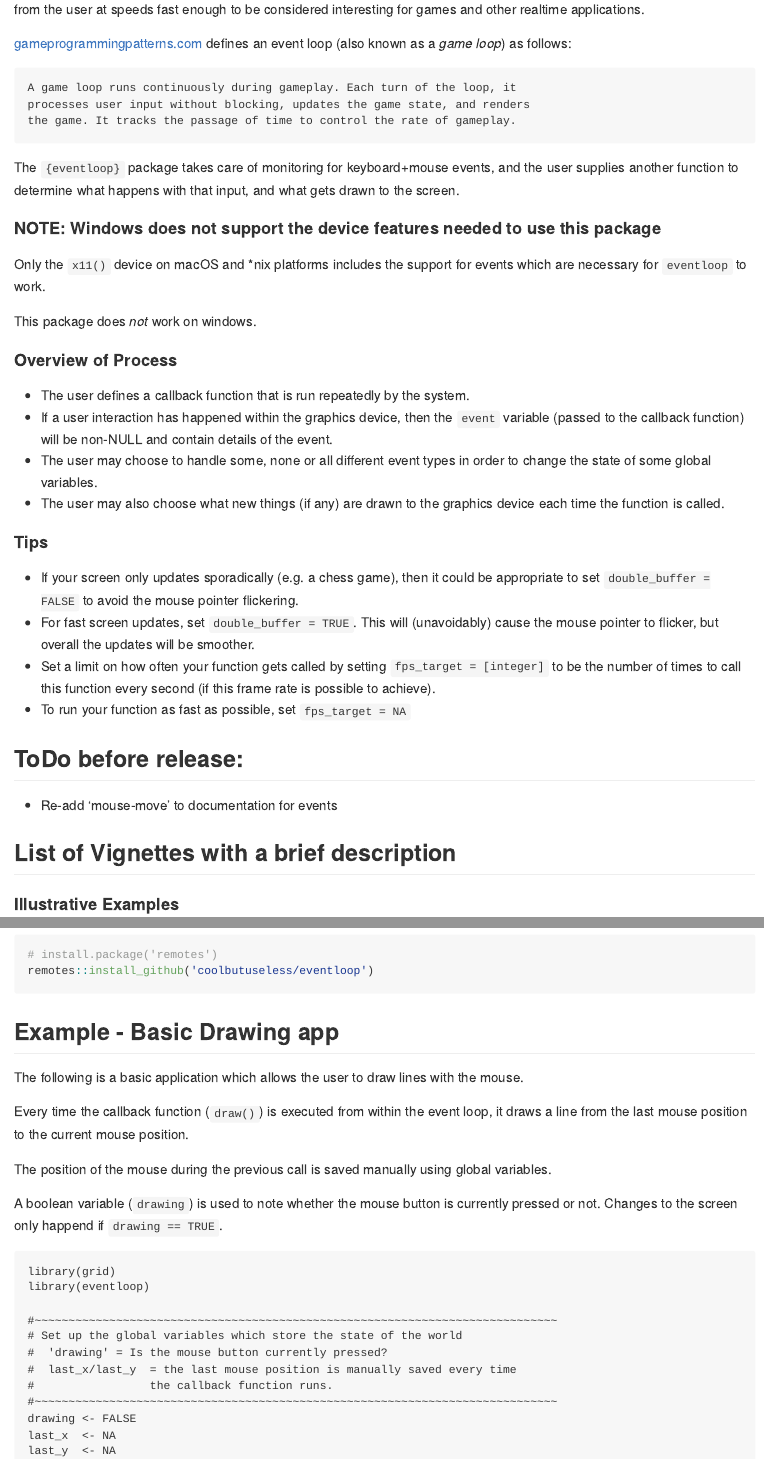
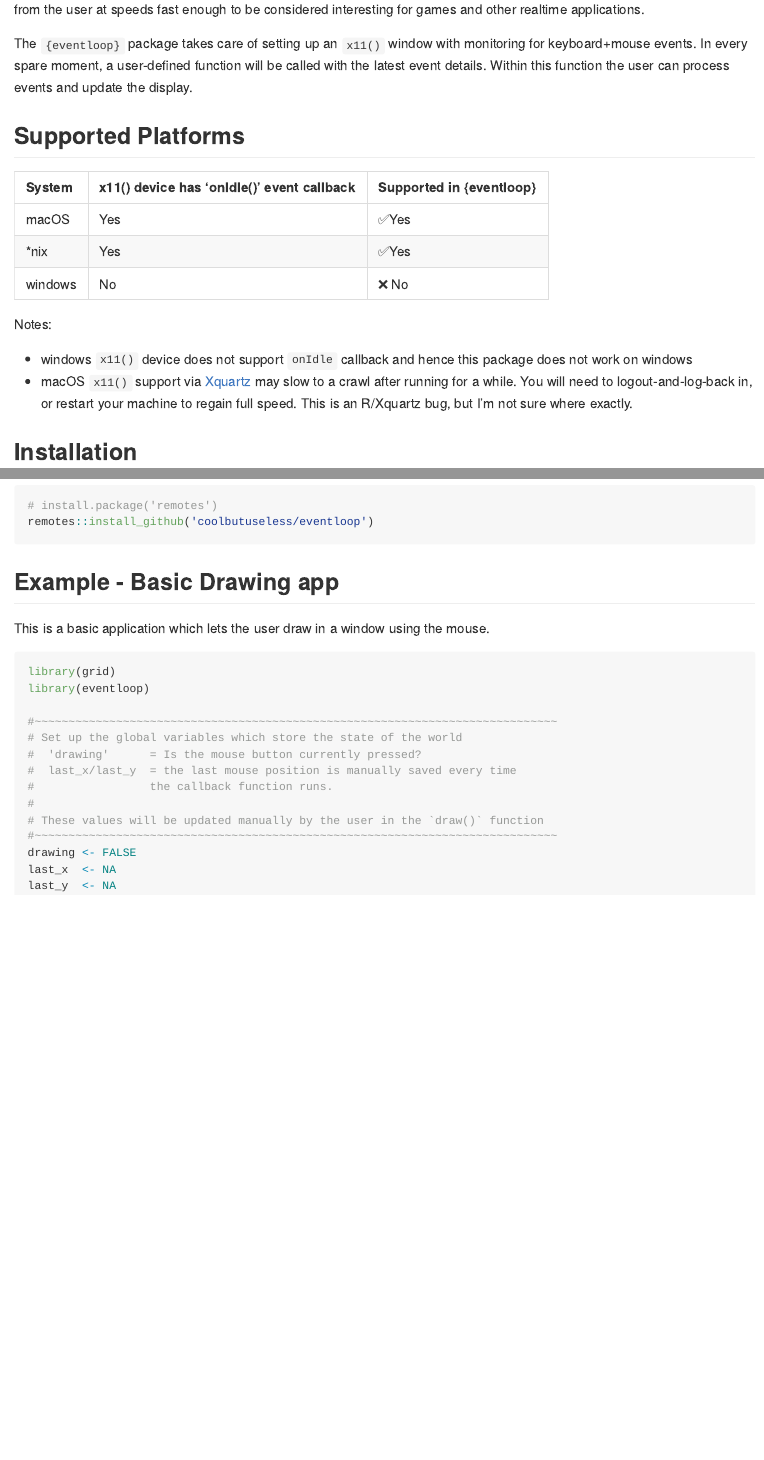
Before and after one commit to coolbutuseless/eventloop, an R Markdown document (README.Rmd): the page in a window 1100 px wide, from 140 px down, and a second part further down, joined at a grey line. The pictures show the output file README.md that the author committed with the source, drawn offline in the style of GitHub; badge pictures from the web are left out.

Commit message:
tweaking readme for github

````diff
--- a/README.Rmd
+++ b/README.Rmd
@@ -35,56 +37,29 @@ The `{eventloop}` package provides a framework for rendering interactive graphic
 and handling mouse+keyboard events from the user at speeds fast enough to be
 considered interesting for games and other realtime applications.
 
-[gameprogrammingpatterns.com](https://www.gameprogrammingpatterns.com/game-loop.html)
-defines an event loop (also known as a *game loop*) as follows:
 
-    A game loop runs continuously during gameplay. Each turn of the loop, it
-    processes user input without blocking, updates the game state, and renders
-    the game. It tracks the passage of time to control the rate of gameplay.
+The `{eventloop}` package takes care of setting up an `x11()` window  with
+monitoring for keyboard+mouse events.  In every spare moment, a
+user-defined function will be called with the latest event details.   Within
+this function the user can process events and update the display.
 
 
-The `{eventloop}` package takes care of monitoring for keyboard+mouse events,
-and the user supplies another function to determine what happens with that input,
-and what gets drawn to the screen.
+## Supported Platforms
 
+```{r echo=FALSE}
+dplyr::tibble(
+  System = c('macOS', '*nix', 'windows'),
+  "x11() device has 'onIdle()' event callback" = c('Yes', 'Yes', 'No'),
+  "Supported in {eventloop}" = c('✅Yes', '✅Yes', '❌ No')
+ ) %>%
+  knitr::kable()
+```
 
+Notes:
 
-#### NOTE: Windows does not support the device features needed to use this package
-
-Only the `x11()` device on macOS and *nix platforms includes the support
-for events which are necessary for `eventloop` to work.
-
-This package does *not* work on windows.
-
-
-
-#### Overview of Process
-
-* The user defines a callback function that is run repeatedly by the system.
-* If a user interaction has happened within the graphics device, then the
-  `event` variable (passed to the callback function) will be non-NULL and
-  contain details of the event.
-* The user may choose to handle some, none or all different event types in
-  order to change the state of some global variables.
-* The user may also choose what new things (if any) are drawn to the graphics
-  device each time the function is called.
-
-#### Tips
-
-* If your screen only updates sporadically (e.g. a chess game), then it could
-  be appropriate to set `double_buffer = FALSE` to avoid the mouse pointer
-  flickering.
-* For fast screen updates, set `double_buffer = TRUE`.  This will (unavoidably)
-  cause the mouse pointer to flicker, but overall the updates will be smoother.
-* Set a limit on how often your function gets called by setting `fps_target = [integer]`
-  to be the number of times to call this function every second (if this frame rate is
-  possible to achieve).
-* To run your function as fast as possible, set `fps_target = NA`
-
-
-## ToDo before release:
-
-* Re-add 'mouse-move' to documentation for events
-
-
-## List of Vignettes with a brief description
+* windows `x11()` device does not support `onIdle` callback and hence this
+  package does not work on windows
+* macOS `x11()` support via [Xquartz](https://www.xquartz.org/) may slow to
+  a crawl after running for a while.  You will need to logout-and-log-back in,
+  or restart your machine to regain full speed.   This is an R/Xquartz bug,
+  but I'm not sure where exactly.
@@ -131,26 +75,21 @@ remotes::install_github('coolbutuseless/eventloop')
 
 ## Example - Basic Drawing app
 
-The following is a basic application which allows the user to draw lines
-with the mouse.
+This is a basic application which lets the user draw in
+a window using the mouse.
 
-Every time the callback function (`draw()`) is executed from within the event loop,
-it draws a line from the last mouse position to the current mouse position.
 
-The position of the mouse during the previous call is saved manually using global variables.
-
-A boolean variable (`drawing`) is used to note whether the mouse button
-is currently pressed or not.  Changes to the screen only happend if `drawing == TRUE`.
-
-```{eval = FALSE}
+```{r, eval = FALSE}
 library(grid)
 library(eventloop)
 
 #~~~~~~~~~~~~~~~~~~~~~~~~~~~~~~~~~~~~~~~~~~~~~~~~~~~~~~~~~~~~~~~~~~~~~~~~~~~~~
 # Set up the global variables which store the state of the world
-#  'drawing' = Is the mouse button currently pressed?
+#  'drawing'      = Is the mouse button currently pressed?
 #  last_x/last_y  = the last mouse position is manually saved every time
 #                 the callback function runs.
+#
+# These values will be updated manually by the user in the `draw()` function
 #~~~~~~~~~~~~~~~~~~~~~~~~~~~~~~~~~~~~~~~~~~~~~~~~~~~~~~~~~~~~~~~~~~~~~~~~~~~~~
 drawing <- FALSE
 last_x  <- NA
````
Also changed, not shown: R/event-loop.R (+8 -3 lines), README.md, README.Rmd (103 more changed lines), 3 other files.
